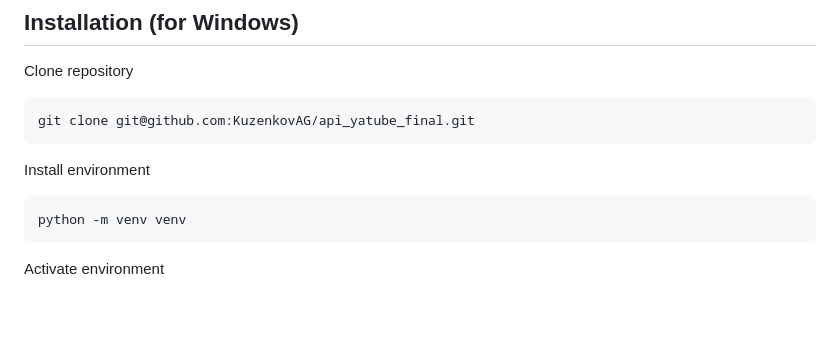
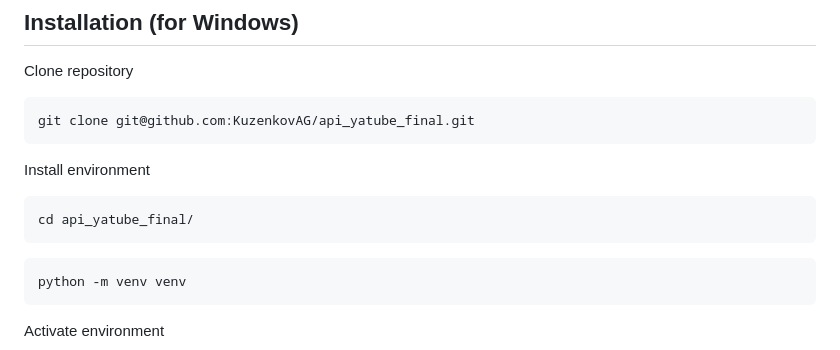
Before and after one commit to KuzenkovAG/api_yatube_final, a Markdown page: README.md, the part around the change. GitHub-like rendering; blank space fills up the shorter version.

Commit message:
Update installation guide

````diff
--- a/README.md
+++ b/README.md
@@ -24,6 +24,9 @@ Clone repository
 git clone git@github.com:KuzenkovAG/api_yatube_final.git
 ```
 Install environment
+```sh
+cd api_yatube_final/
+```
 ```sh
 python -m venv venv
 ```
````
